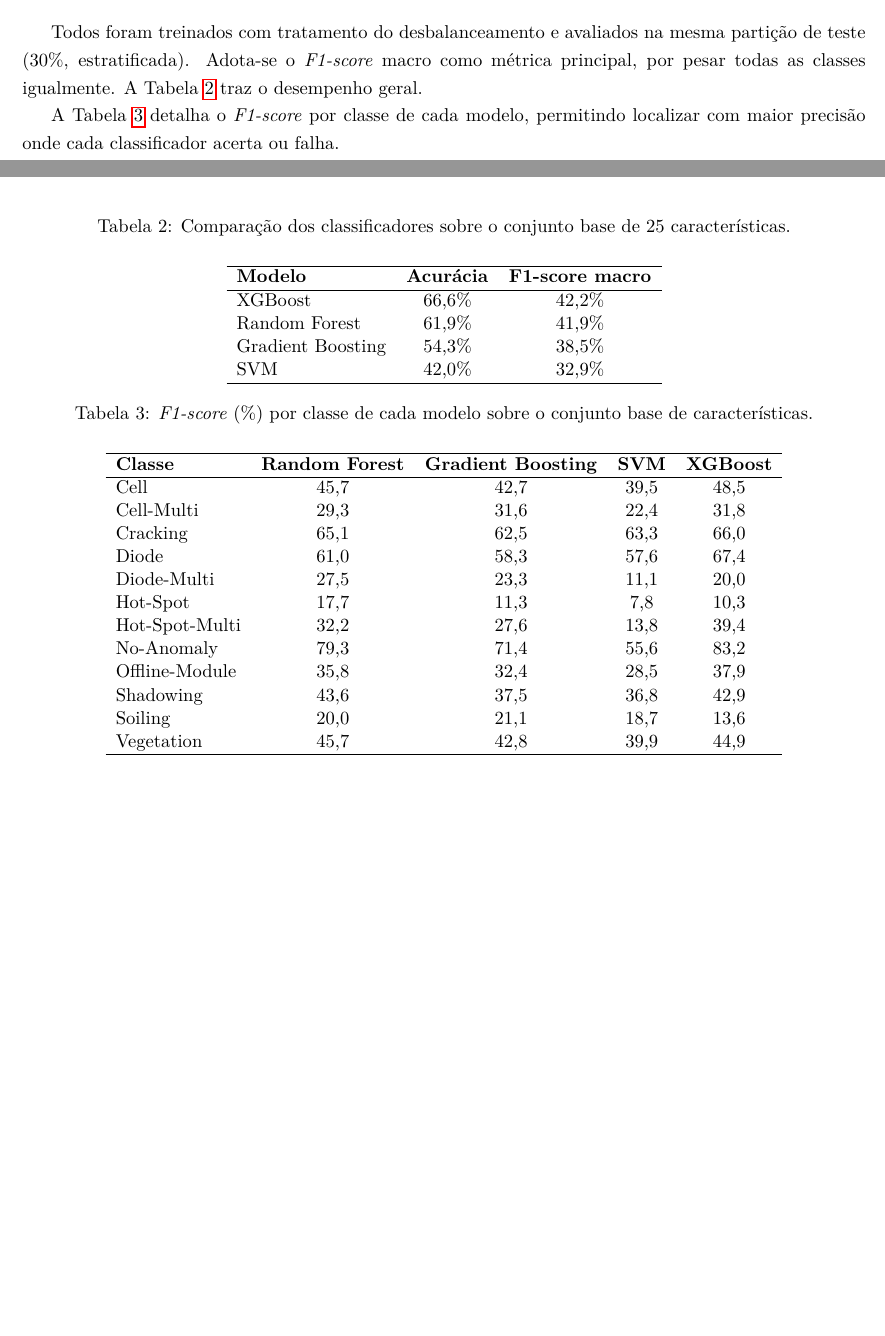
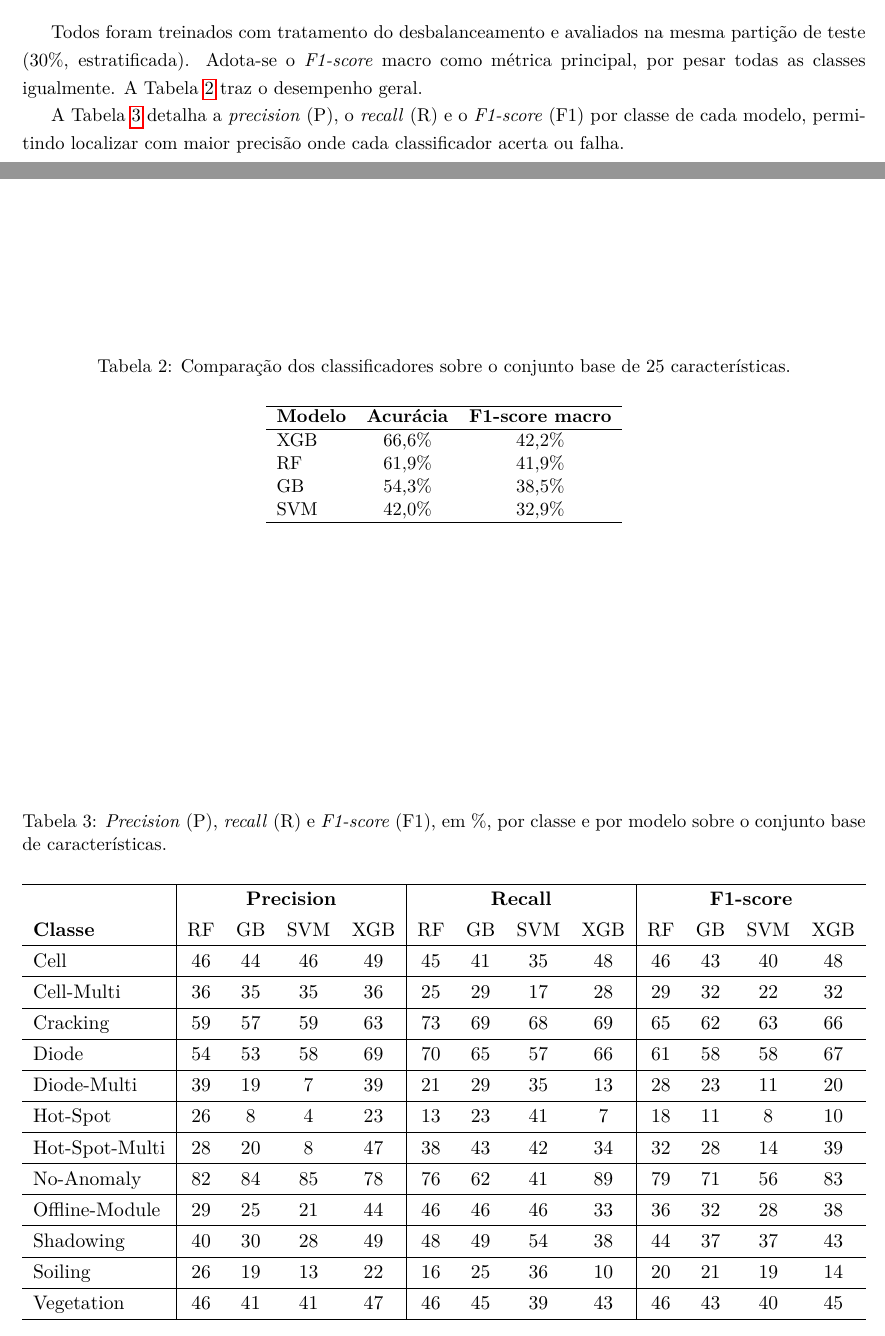
Before and after one commit to portelaGustavo/solar-panel-anomaly-detection, a LaTeX document (Relatorio_visao_computacional/relatorio.tex): two parts of pages 6 and 7 of 11 before the commit and two parts of pages 6 and 7 of 12 after it, joined at a grey line, cut so that both start at the same text, the shorter picture padded with empty space. Compiled offline with pdfLaTeX.

Commit message:
:lipstick: Per-class table: P/R/F1 grouped columns, model sub-columns, full grid, scaled to text width

```diff
--- a/Relatorio_visao_computacional/relatorio.tex
+++ b/Relatorio_visao_computacional/relatorio.tex
@@ -223,41 +223,46 @@ Todos foram treinados com tratamento do desbalanceamento e avaliados na mesma pa
 	\vspace{0.2cm}
 	\begin{tabular}{l c c}
 		\hline
-		\textbf{Modelo}   & \textbf{Acurácia} & \textbf{F1-score macro} \\
+		\textbf{Modelo} & \textbf{Acurácia} & \textbf{F1-score macro} \\
 		\hline
-		XGBoost           & 66,6\%            & 42,2\%                  \\
-		Random Forest     & 61,9\%            & 41,9\%                  \\
-		Gradient Boosting & 54,3\%            & 38,5\%                  \\
-		SVM               & 42,0\%            & 32,9\%                  \\
+		XGB             & 66,6\%            & 42,2\%                  \\
+		RF              & 61,9\%            & 41,9\%                  \\
+		GB              & 54,3\%            & 38,5\%                  \\
+		SVM             & 42,0\%            & 32,9\%                  \\
 		\hline
 	\end{tabular}
 \end{table}
 
-A Tabela \ref{tab:f1_classe_base} detalha o \textit{F1-score} por classe de cada modelo, permitindo localizar com maior precisão onde cada classificador acerta ou falha.
+A Tabela \ref{tab:f1_classe_base} detalha a \textit{precision} (P), o \textit{recall} (R) e o \textit{F1-score} (F1) por classe de cada modelo, permitindo localizar com maior precisão onde cada classificador acerta ou falha.
 
 \begin{table}[htpb]
 	\centering
-	\caption{\textit{F1-score} (\%) por classe de cada modelo sobre o conjunto base de características.}
+	\caption{\textit{Precision} (P), \textit{recall} (R) e \textit{F1-score} (F1), em \%, por classe e por modelo sobre o conjunto base de características.}
 	\label{tab:f1_classe_base}
 	\vspace{0.2cm}
-	\begin{tabular}{l c c c c}
+	\setlength{\tabcolsep}{6pt}
+	\renewcommand{\arraystretch}{1.25}
+	\resizebox{\textwidth}{!}{%
+	\begin{tabular}{l|cccc|cccc|cccc}
 		\hline
-		\textbf{Classe} & \textbf{Random Forest} & \textbf{Gradient Boosting} & \textbf{SVM} & \textbf{XGBoost} \\
+		                & \multicolumn{4}{c|}{\textbf{Precision}} & \multicolumn{4}{c|}{\textbf{Recall}} & \multicolumn{4}{c}{\textbf{F1-score}} \\
+		\textbf{Classe} & RF & GB & SVM & XGB & RF & GB & SVM & XGB & RF & GB & SVM & XGB \\
 		\hline
-		Cell            & 45,7                   & 42,7                       & 39,5         & 48,5             \\
-		Cell-Multi      & 29,3                   & 31,6                       & 22,4         & 31,8             \\
-		Cracking        & 65,1                   & 62,5                       & 63,3         & 66,0             \\
-		Diode           & 61,0                   & 58,3                       & 57,6         & 67,4             \\
-		Diode-Multi     & 27,5                   & 23,3                       & 11,1         & 20,0             \\
-		Hot-Spot        & 17,7                   & 11,3                       & 7,8          & 10,3             \\
-		Hot-Spot-Multi  & 32,2                   & 27,6                       & 13,8         & 39,4             \\
-		No-Anomaly      & 79,3                   & 71,4                       & 55,6         & 83,2             \\
-		Offline-Module  & 35,8                   & 32,4                       & 28,5         & 37,9             \\
-		Shadowing       & 43,6                   & 37,5                       & 36,8         & 42,9             \\
-		Soiling         & 20,0                   & 21,1                       & 18,7         & 13,6             \\
-		Vegetation      & 45,7                   & 42,8                       & 39,9         & 44,9             \\
+		Cell            & 46 & 44 & 46 & 49 & 45 & 41 & 35 & 48 & 46 & 43 & 40 & 48 \\ \hline
+		Cell-Multi      & 36 & 35 & 35 & 36 & 25 & 29 & 17 & 28 & 29 & 32 & 22 & 32 \\ \hline
+		Cracking        & 59 & 57 & 59 & 63 & 73 & 69 & 68 & 69 & 65 & 62 & 63 & 66 \\ \hline
+		Diode           & 54 & 53 & 58 & 69 & 70 & 65 & 57 & 66 & 61 & 58 & 58 & 67 \\ \hline
+		Diode-Multi     & 39 & 19 &  7 & 39 & 21 & 29 & 35 & 13 & 28 & 23 & 11 & 20 \\ \hline
+		Hot-Spot        & 26 &  8 &  4 & 23 & 13 & 23 & 41 &  7 & 18 & 11 &  8 & 10 \\ \hline
+		Hot-Spot-Multi  & 28 & 20 &  8 & 47 & 38 & 43 & 42 & 34 & 32 & 28 & 14 & 39 \\ \hline
+		No-Anomaly      & 82 & 84 & 85 & 78 & 76 & 62 & 41 & 89 & 79 & 71 & 56 & 83 \\ \hline
+		Offline-Module  & 29 & 25 & 21 & 44 & 46 & 46 & 46 & 33 & 36 & 32 & 28 & 38 \\ \hline
+		Shadowing       & 40 & 30 & 28 & 49 & 48 & 49 & 54 & 38 & 44 & 37 & 37 & 43 \\ \hline
+		Soiling         & 26 & 19 & 13 & 22 & 16 & 25 & 36 & 10 & 20 & 21 & 19 & 14 \\ \hline
+		Vegetation      & 46 & 41 & 41 & 47 & 46 & 45 & 39 & 43 & 46 & 43 & 40 & 45 \\
 		\hline
-	\end{tabular}
+	\end{tabular}%
+	}
 \end{table}
 
 Os resultados evidenciam a superioridade dos métodos baseados em árvores, com destaque para o \textit{XGBoost}, que obteve o melhor desempenho tanto em acurácia quanto em \textit{F1-score} macro. O salto em relação à heurística inicial confirma a vantagem de combinar múltiplas características com um classificador treinado. Ainda assim, os valores relativamente modestos do \textit{F1-score} macro indicam dificuldade na distinção entre classes minoritárias e visualmente semelhantes, o que motiva o refinamento do conjunto de características descrito na seção seguinte.
```
Also changed, not shown: Relatorio_visao_computacional/relatorio.pdf, 2 other files.
